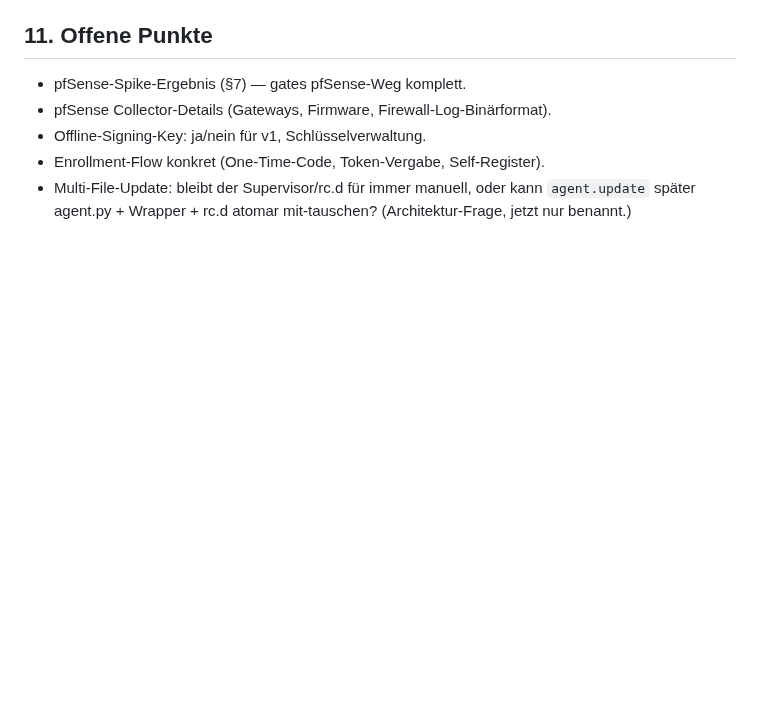
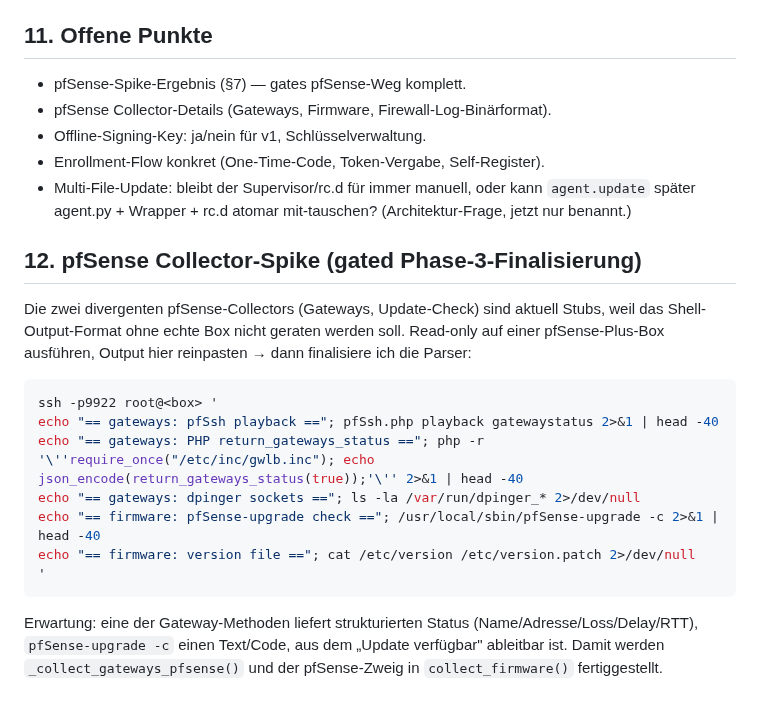
Before and after one commit to styliteag/dashboard, a Markdown page: docs/agent-architecture.md, the part around the change. Rendered like a GitHub page; blank space fills up the shorter version.

Commit message:
docs: add pfSense gateway/firmware-update collector spike
The two divergent pfSense collectors are stubbed pending real-box output
formats; this records the exact read-only commands to capture them so the
parsers can be finalized without guessing.

````diff
--- a/docs/agent-architecture.md
+++ b/docs/agent-architecture.md
@@ -245,3 +245,23 @@ und `opnsense-update` fehlen (OPNsense-only). Divergenz-Map in §4.
 - Enrollment-Flow konkret (One-Time-Code, Token-Vergabe, Self-Register).
 - Multi-File-Update: bleibt der Supervisor/rc.d für immer manuell, oder kann `agent.update`
   später agent.py + Wrapper + rc.d atomar mit-tauschen? (Architektur-Frage, jetzt nur benannt.)
+
+## 12. pfSense Collector-Spike (gated Phase-3-Finalisierung)
+
+Die zwei divergenten pfSense-Collectors (Gateways, Update-Check) sind aktuell Stubs, weil das
+Shell-Output-Format ohne echte Box nicht geraten werden soll. Read-only auf einer pfSense-Plus-Box
+ausführen, Output hier reinpasten → dann finalisiere ich die Parser:
+
+```sh
+ssh -p9922 root@<box> '
+echo "== gateways: pfSsh playback =="; pfSsh.php playback gatewaystatus 2>&1 | head -40
+echo "== gateways: PHP return_gateways_status =="; php -r '\''require_once("/etc/inc/gwlb.inc"); echo json_encode(return_gateways_status(true));'\'' 2>&1 | head -40
+echo "== gateways: dpinger sockets =="; ls -la /var/run/dpinger_* 2>/dev/null
+echo "== firmware: pfSense-upgrade check =="; /usr/local/sbin/pfSense-upgrade -c 2>&1 | head -40
+echo "== firmware: version file =="; cat /etc/version /etc/version.patch 2>/dev/null
+'
+```
+
+Erwartung: eine der Gateway-Methoden liefert strukturierten Status (Name/Adresse/Loss/Delay/RTT),
+`pfSense-upgrade -c` einen Text/Code, aus dem „Update verfügbar" ableitbar ist. Damit werden
+`_collect_gateways_pfsense()` und der pfSense-Zweig in `collect_firmware()` fertiggestellt.
````
